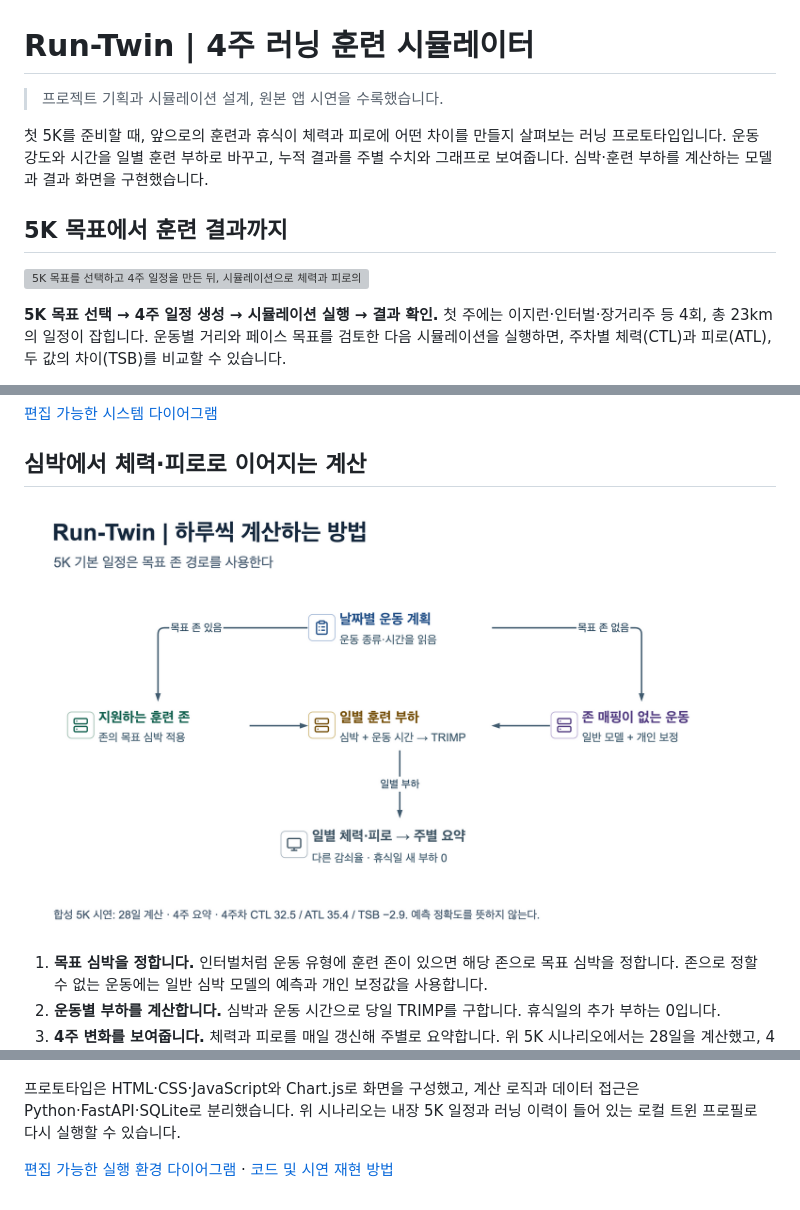
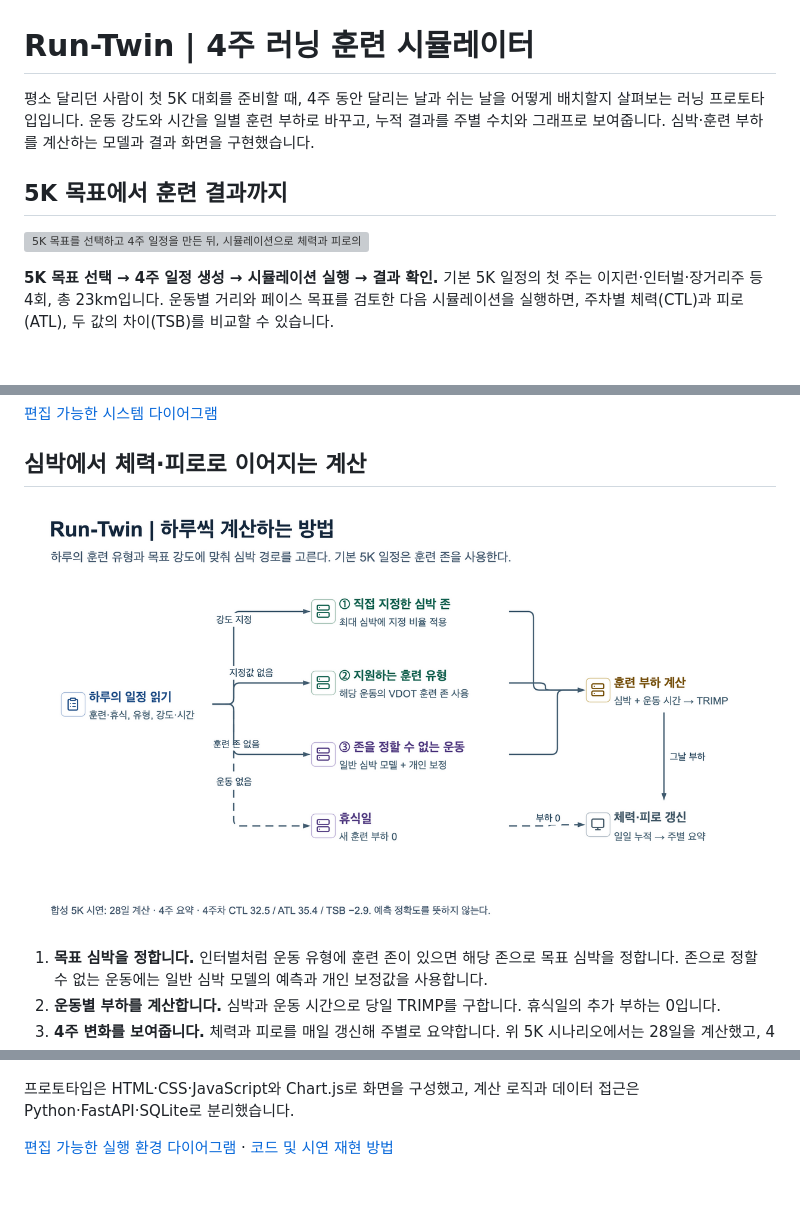
Before and after one commit to SungKong00/Digital-Human-Twin, a Markdown page: README.md, 3 parts joined by grey strips. Rendered like a GitHub page; pictures changed too: docs/portfolio-readme/assets/twin-workflow.png; blank space fills up the shorter version; grey boxes are pictures that could not be loaded.

Commit message:
docs: update portfolio demos and architecture

```diff
--- a/README.md
+++ b/README.md
@@ -1,12 +1,10 @@
 # Run-Twin | 4주 러닝 훈련 시뮬레이터
 
-> 프로젝트 기획과 시뮬레이션 설계, 원본 앱 시연을 수록했습니다.
-
-첫 5K를 준비할 때, 앞으로의 훈련과 휴식이 체력과 피로에 어떤 차이를 만들지 살펴보는 러닝 프로토타입입니다. 운동 강도와 시간을 일별 훈련 부하로 바꾸고, 누적 결과를 주별 수치와 그래프로 보여줍니다. 심박·훈련 부하를 계산하는 모델과 결과 화면을 구현했습니다.
+평소 달리던 사람이 첫 5K 대회를 준비할 때, 4주 동안 달리는 날과 쉬는 날을 어떻게 배치할지 살펴보는 러닝 프로토타입입니다. 운동 강도와 시간을 일별 훈련 부하로 바꾸고, 누적 결과를 주별 수치와 그래프로 보여줍니다. 심박·훈련 부하를 계산하는 모델과 결과 화면을 구현했습니다.
 
 ## 5K 목표에서 훈련 결과까지
 
 ![5K 목표를 선택하고 4주 일정을 만든 뒤, 시뮬레이션으로 체력과 피로의 변화 추세를 확인하는 화면](docs/portfolio-readme/assets/demo-simulation-flow.gif)
 
-**5K 목표 선택 → 4주 일정 생성 → 시뮬레이션 실행 → 결과 확인.** 첫 주에는 이지런·인터벌·장거리주 등 4회, 총 23km의 일정이 잡힙니다. 운동별 거리와 페이스 목표를 검토한 다음 시뮬레이션을 실행하면, 주차별 체력(CTL)과 피로(ATL), 두 값의 차이(TSB)를 비교할 수 있습니다.
+**5K 목표 선택 → 4주 일정 생성 → 시뮬레이션 실행 → 결과 확인.** 기본 5K 일정의 첫 주는 이지런·인터벌·장거리주 등 4회, 총 23km입니다. 운동별 거리와 페이스 목표를 검토한 다음 시뮬레이션을 실행하면, 주차별 체력(CTL)과 피로(ATL), 두 값의 차이(TSB)를 비교할 수 있습니다.
 
@@ -60,6 +58,6 @@
 
 ![브라우저, Python 실행 환경과 SQLite·심박 모델 파일의 관계](docs/portfolio-readme/assets/twin-infrastructure.png)
 
-프로토타입은 HTML·CSS·JavaScript와 Chart.js로 화면을 구성했고, 계산 로직과 데이터 접근은 Python·FastAPI·SQLite로 분리했습니다. 위 시나리오는 내장 5K 일정과 러닝 이력이 들어 있는 로컬 트윈 프로필로 다시 실행할 수 있습니다.
+프로토타입은 HTML·CSS·JavaScript와 Chart.js로 화면을 구성했고, 계산 로직과 데이터 접근은 Python·FastAPI·SQLite로 분리했습니다.
 
 [편집 가능한 실행 환경 다이어그램](docs/portfolio-readme/assets/twin-infrastructure.drawio) · [코드 및 시연 재현 방법](docs/portfolio-readme/docs/evidence.md)
```
Also changed, not shown: other parts of README.md (+1 -1 lines), 11 other files.
